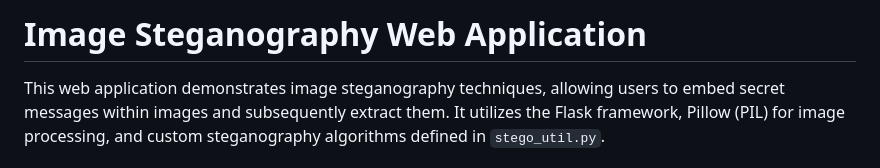
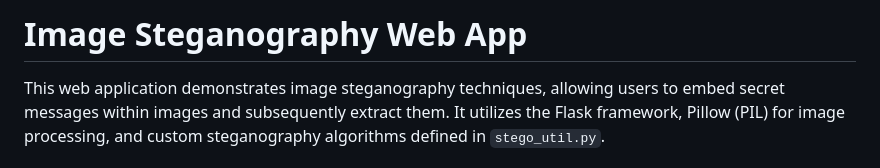
Before and after one commit to Swarnadip-Dey/Otsu_Steganography_tool, a Markdown page: README.md, the part around the change. Drawn GitHub-style.

```diff
--- a/README.md
+++ b/README.md
@@ -1,4 +1,4 @@
-# Image Steganography Web Application
+# Image Steganography Web App
 
 This web application demonstrates image steganography techniques, allowing users to embed secret messages within images and subsequently extract them. It utilizes the Flask framework, Pillow (PIL) for image processing, and custom steganography algorithms defined in `stego_util.py`.
 
```
